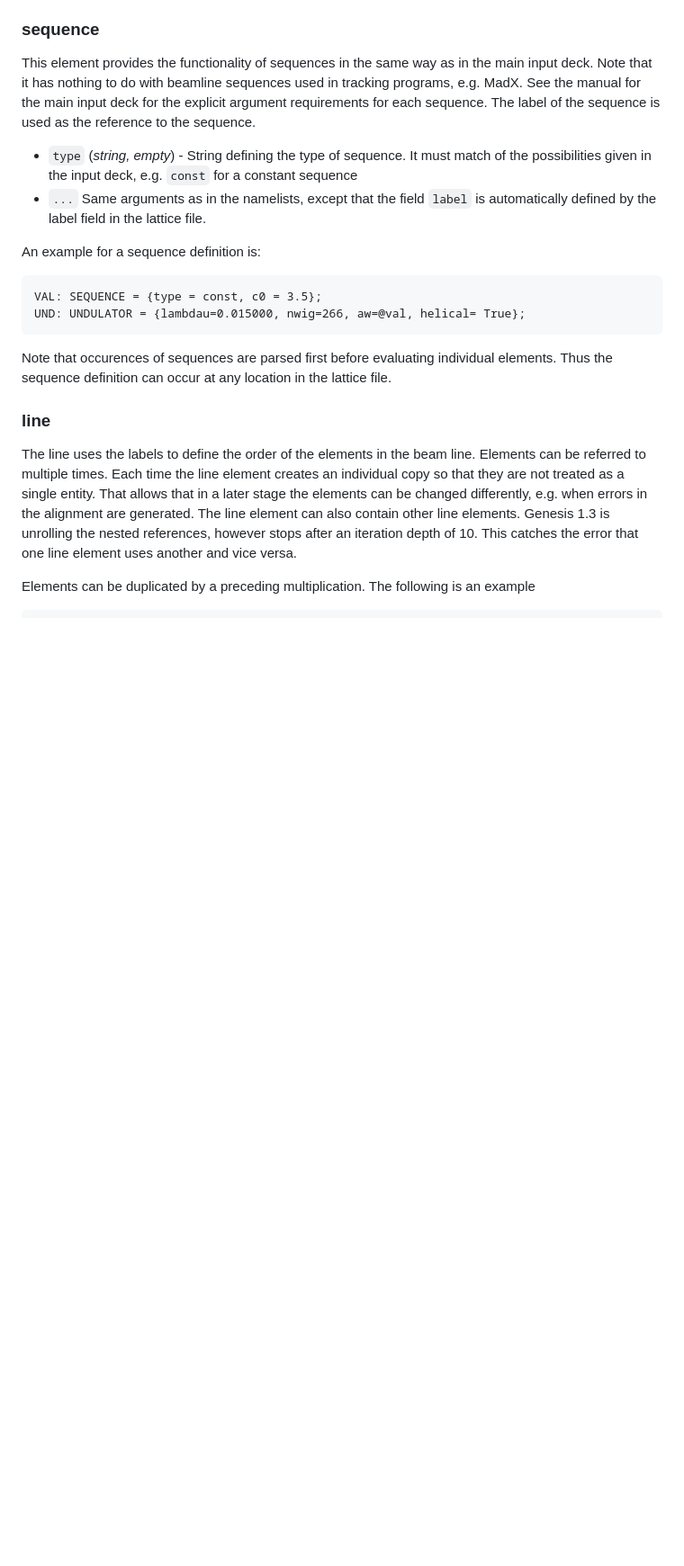
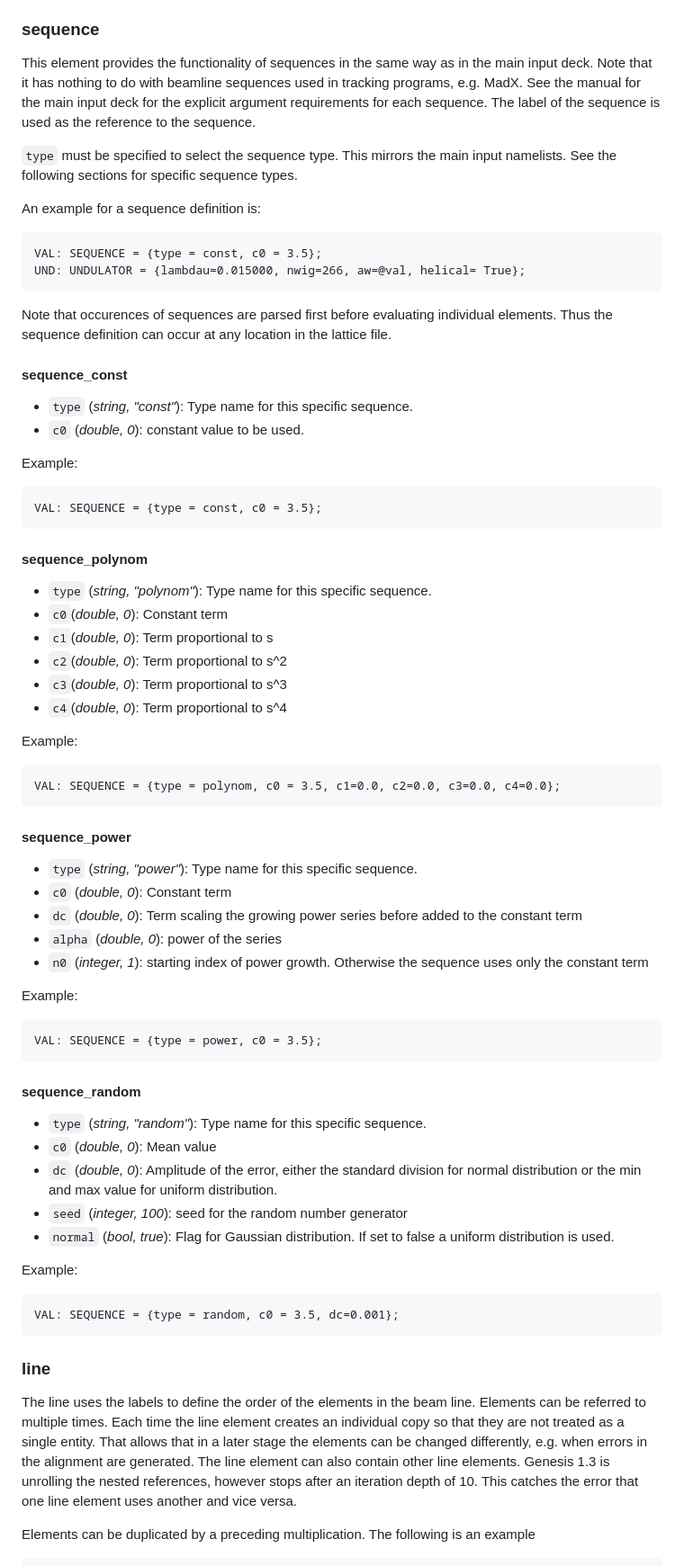
Before and after one commit to svenreiche/Genesis-1.3-Version4, a Markdown page: manual/LATTICE.md, the part around the change. Shown at 90% size. Drawn GitHub-style; blank space fills up the shorter version.

Commit message:
DOC: better document lattice sequences

````diff
--- a/manual/LATTICE.md
+++ b/manual/LATTICE.md
@@ -96,8 +96,7 @@ Note that it has nothing to do with beamline sequences used in tracking programs
 See the manual for the main input deck for the explicit argument requirements for each sequence.
 The label of the sequence is used as the reference to the sequence.
 
-- `type` (*string, empty*) - String defining the type of sequence. It must match of the possibilities given in the input deck, e.g. `const` for a constant sequence
-- `...` Same arguments as in the namelists, except that the field `label` is automatically defined by the label field in the lattice file.
+`type` must be specified to select the sequence type. This mirrors the main input namelists. See the following sections for specific sequence types.
 
 An example for a sequence definition is:
 ```
@@ -105,6 +104,56 @@ VAL: SEQUENCE = {type = const, c0 = 3.5};
 UND: UNDULATOR = {lambdau=0.015000, nwig=266, aw=@val, helical= True};
 ```
 Note that occurences of sequences are parsed first before evaluating individual elements. Thus the sequence definition can occur at any location in the lattice file.
+
+#### sequence_const
+
+- `type` (*string, "const"*): Type name for this specific sequence.
+- `c0` (*double, 0*): constant value to be used.
+
+Example:
+```
+VAL: SEQUENCE = {type = const, c0 = 3.5};
+```
+
+#### sequence_polynom
+
+- `type` (*string, "polynom"*): Type name for this specific sequence.
+- `c0`(*double, 0*): Constant term
+- `c1`(*double, 0*): Term proportional to s
+- `c2`(*double, 0*): Term proportional to s^2
+- `c3`(*double, 0*): Term proportional to s^3
+- `c4`(*double, 0*): Term proportional to s^4
+
+Example:
+```
+VAL: SEQUENCE = {type = polynom, c0 = 3.5, c1=0.0, c2=0.0, c3=0.0, c4=0.0};
+```
+
+#### sequence_power
+
+- `type` (*string, "power"*): Type name for this specific sequence.
+- `c0` (*double, 0*): Constant term
+- `dc` (*double, 0*): Term scaling the growing power series before added to the constant term
+- `alpha` (*double, 0*): power of the series
+- `n0` (*integer, 1*): starting index of power growth. Otherwise the sequence uses only the constant term
+
+Example:
+```
+VAL: SEQUENCE = {type = power, c0 = 3.5};
+```
+
+#### sequence_random
+
+- `type` (*string, "random"*): Type name for this specific sequence.
+- `c0` (*double, 0*): Mean value
+- `dc` (*double, 0*): Amplitude of the error, either the standard division for normal distribution or the min and max value for uniform distribution.
+- `seed` (*integer, 100*): seed for the random number generator
+- `normal` (*bool, true*): Flag for Gaussian distribution. If set to false a uniform distribution is used.
+
+Example:
+```
+VAL: SEQUENCE = {type = random, c0 = 3.5, dc=0.001};
+```
 
 ### line
 
````
